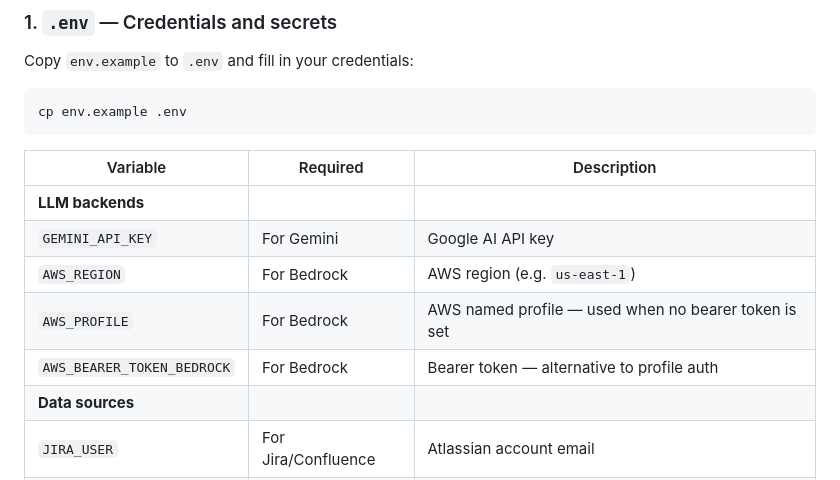
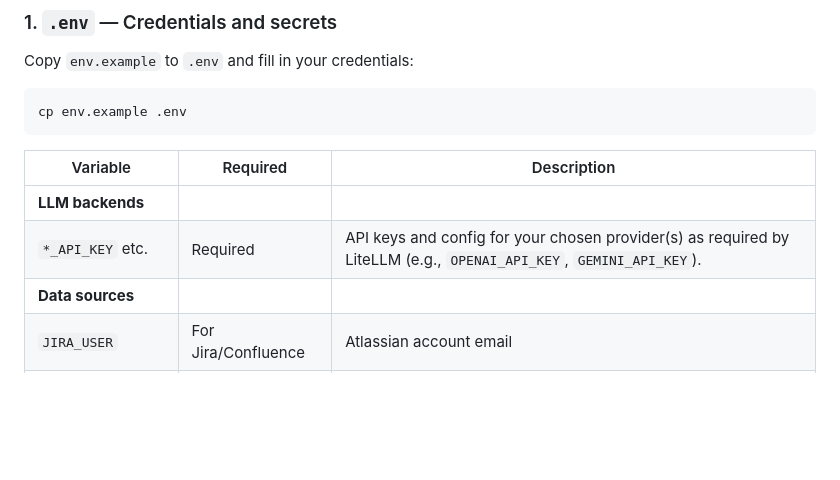
Before and after one commit to franjuan/vatuta, a Markdown page: README.md, the part around the change. Rendered like a GitHub page; blank space fills up the shorter version.

Commit message:
docs: replace specific LLM environment variables with generic LiteLLM reference in README
Signed-off-by: JuanFran Adame <juanfran.adame@gmail.com>

```diff
--- a/README.md
+++ b/README.md
@@ -296,10 +296,7 @@ cp env.example .env
 | Variable | Required | Description |
 | -------- | -------- | ----------- |
 | **LLM backends** | | |
-| `GEMINI_API_KEY` | For Gemini | Google AI API key |
-| `AWS_REGION` | For Bedrock | AWS region (e.g. `us-east-1`) |
-| `AWS_PROFILE` | For Bedrock | AWS named profile — used when no bearer token is set |
-| `AWS_BEARER_TOKEN_BEDROCK` | For Bedrock | Bearer token — alternative to profile auth |
+| `*_API_KEY` etc. | Required | API keys and config for your chosen provider(s) as required by LiteLLM (e.g., `OPENAI_API_KEY`, `GEMINI_API_KEY`). |
 | **Data sources** | | |
 | `JIRA_USER` | For Jira/Confluence | Atlassian account email |
 | `JIRA_API_TOKEN` | For Jira/Confluence | Atlassian API token |
```
